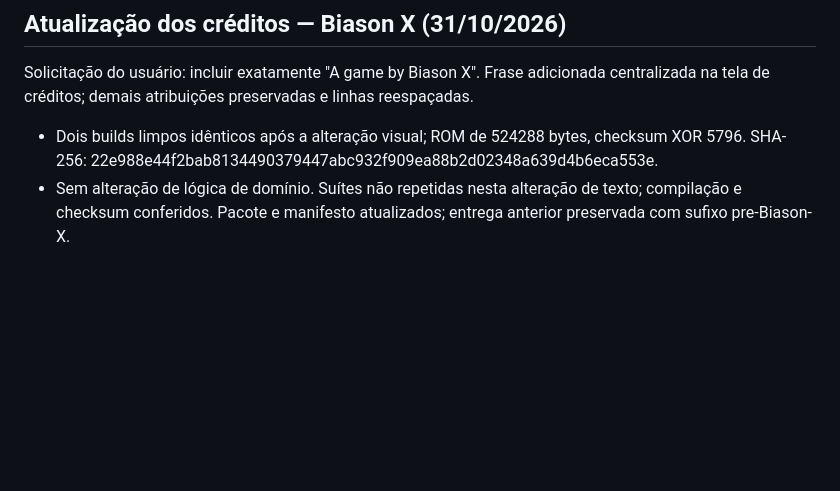
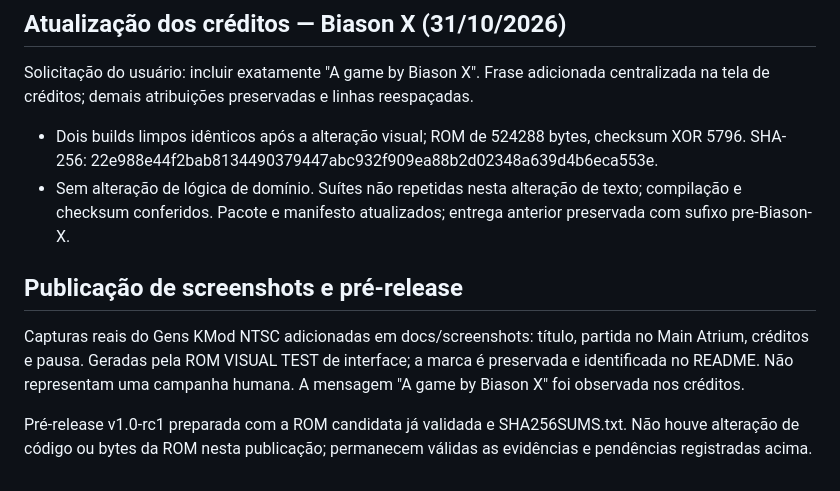
Before and after one commit to abiason/Retro-Pursuit-MD, a Markdown page: docs/validation.md, the part around the change. GitHub-like rendering; blank space fills up the shorter version.

```diff
--- a/docs/validation.md
+++ b/docs/validation.md
@@ -213,3 +213,10 @@ Solicitação do usuário: incluir exatamente "A game by Biason X". Frase adicio
 
 - Dois builds limpos idênticos após a alteração visual; ROM de 524288 bytes, checksum XOR 5796. SHA-256: 22e988e44f2bab8134490379447abc932f909ea88b2d02348a639d4b6eca553e.
 - Sem alteração de lógica de domínio. Suítes não repetidas nesta alteração de texto; compilação e checksum conferidos. Pacote e manifesto atualizados; entrega anterior preservada com sufixo pre-Biason-X.
+
+
+## Publicação de screenshots e pré-release
+
+Capturas reais do Gens KMod NTSC adicionadas em docs/screenshots: título, partida no Main Atrium, créditos e pausa. Geradas pela ROM VISUAL TEST de interface; a marca é preservada e identificada no README. Não representam uma campanha humana. A mensagem "A game by Biason X" foi observada nos créditos.
+
+Pré-release v1.0-rc1 preparada com a ROM candidata já validada e SHA256SUMS.txt. Não houve alteração de código ou bytes da ROM nesta publicação; permanecem válidas as evidências e pendências registradas acima.
```
Also changed, not shown: README.md (+11 -1 lines), docs/screenshots/credits.png (added), docs/screenshots/gameplay.png (added), docs/screenshots/pause.png (added), docs/screenshots/title.png (added).
